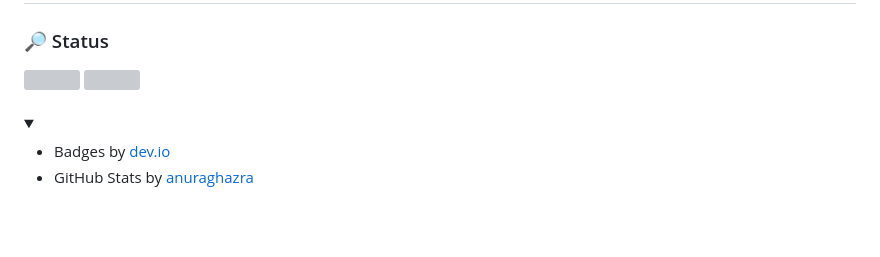
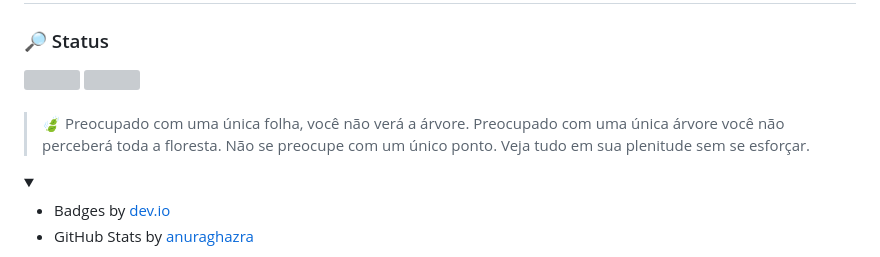
Before and after one commit to fushisuno/fushisuno, a Markdown page: README.md, the part around one of its changes. GitHub-like rendering; folded sections open; blank space fills up the shorter version; grey boxes are pictures that could not be loaded.

```diff
--- a/README.md
+++ b/README.md
@@ -66,6 +64,9 @@ de Versão:</label><br>
 </div>
 
 <br>
+
+> 🍃   <span align="justify">Preocupado com uma única folha, você não verá a árvore. Preocupado com uma única árvore você não perceberá toda a floresta. Não se preocupe com um único ponto. Veja tudo em sua plenitude sem se esforçar.</span>
+
 <details align="left">
   <summary></summary>
 
```
Also changed, not shown: other parts of README.md (+1 -3 lines).
